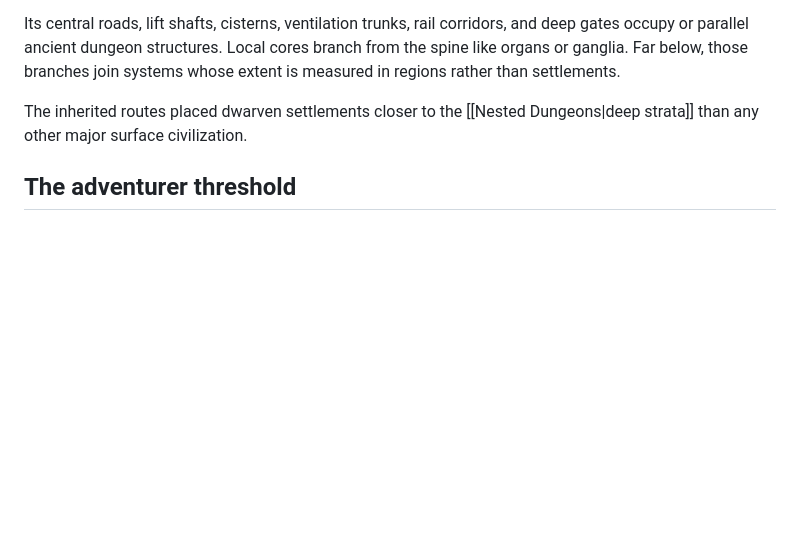
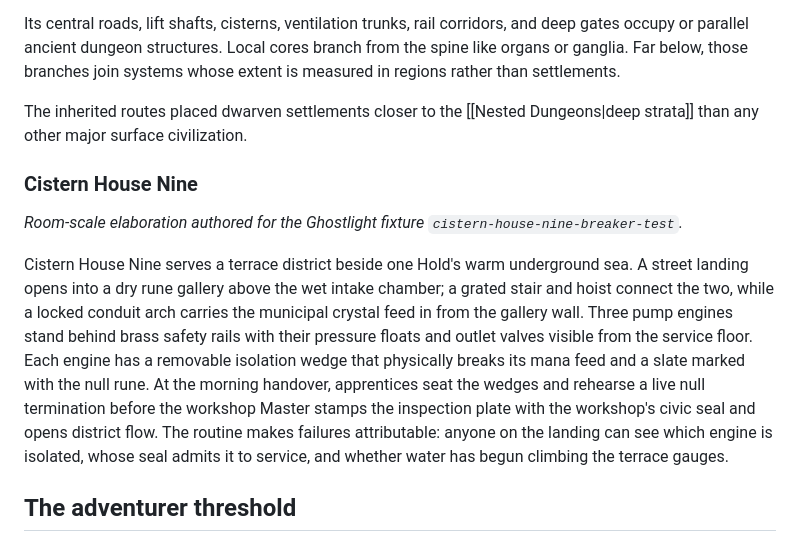
Before and after one commit to GameCult/Delvehold, a Markdown page: Delvehold/Lore/The Greathold.md, the part around the change. Drawn GitHub-style; blank space fills up the shorter version.

Commit message:
Bank Ghostlight fixture lore elaboration drafted by the Delvehold world worker

```diff
--- a/Delvehold/Lore/The Greathold.md
+++ b/Delvehold/Lore/The Greathold.md
@@ -33,6 +33,12 @@ Its central roads, lift shafts, cisterns, ventilation trunks, rail corridors, an
 
 The inherited routes placed dwarven settlements closer to the [[Nested Dungeons|deep strata]] than any other major surface civilization.
 
+### Cistern House Nine
+
+*Room-scale elaboration authored for the Ghostlight fixture `cistern-house-nine-breaker-test`.*
+
+Cistern House Nine serves a terrace district beside one Hold's warm underground sea. A street landing opens into a dry rune gallery above the wet intake chamber; a grated stair and hoist connect the two, while a locked conduit arch carries the municipal crystal feed in from the gallery wall. Three pump engines stand behind brass safety rails with their pressure floats and outlet valves visible from the service floor. Each engine has a removable isolation wedge that physically breaks its mana feed and a slate marked with the null rune. At the morning handover, apprentices seat the wedges and rehearse a live null termination before the workshop Master stamps the inspection plate with the workshop's civic seal and opens district flow. The routine makes failures attributable: anyone on the landing can see which engine is isolated, whose seal admits it to service, and whether water has begun climbing the terrace gauges.
+
 ## The adventurer threshold
 
 Long before spell engines, the Greathold drew adventurers from across the world. Its gates offered reliable access to dungeons older, stranger, and richer than most independent delvers could reach elsewhere.
```
